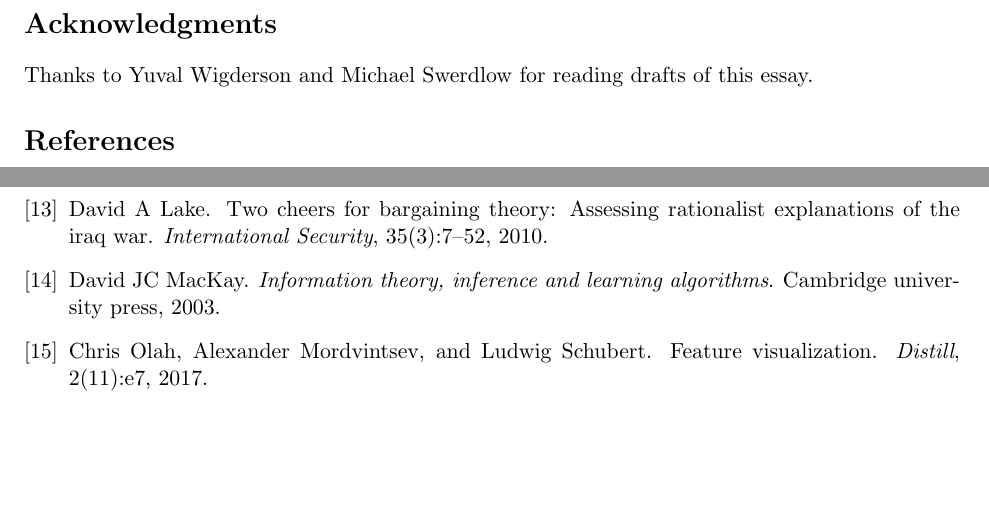
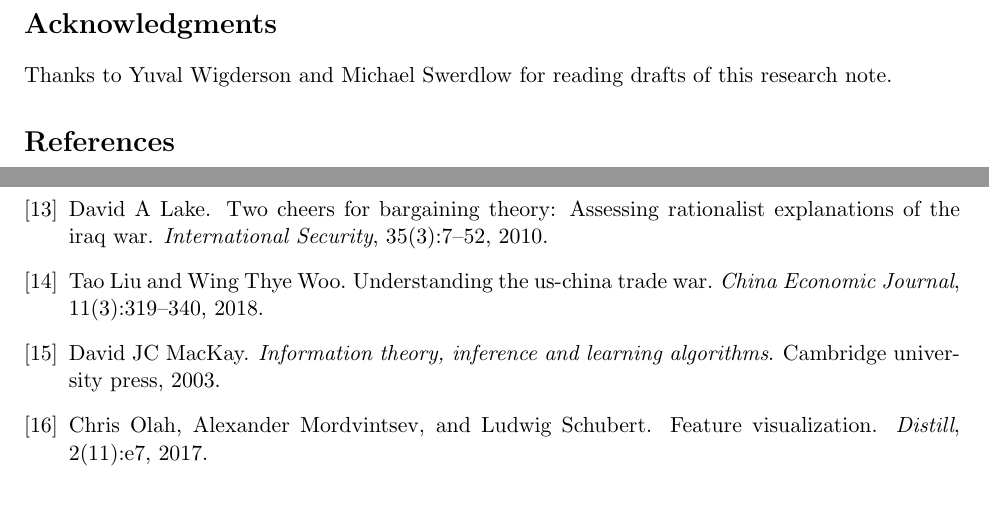
Before and after one commit to acganesh/entropy, a LaTeX document (information-theoretic-trust/information-theoretic-trust.tex, which reads information-theoretic-trust/refs.bib): two parts of page 3 of 4, joined at a grey line, cut so that both start at the same text, the shorter picture padded with empty space. Compiled offline with pdfLaTeX.

Commit message:
update phrasing

```diff
--- a/information-theoretic-trust/information-theoretic-trust.tex
+++ b/information-theoretic-trust/information-theoretic-trust.tex
@@ -48,7 +48,7 @@ While model interpretability techniques \cite{hohman2018visual}\cite{koh2017unde
 
 \section*{Acknowledgments}
 
-Thanks to Yuval Wigderson and Michael Swerdlow for reading drafts of this essay.
+Thanks to Yuval Wigderson and Michael Swerdlow for reading drafts of this research note.
 
 \bibliographystyle{plain}
 \nocite{*}
--- a/information-theoretic-trust/refs.bib
+++ b/information-theoretic-trust/refs.bib
@@ -155,0 +162,6 @@
+  volume={11},
+  number={3},
+  pages={319--340},
+  year={2018},
+  publisher={Taylor \& Francis}
+}
```
Also changed, not shown: information-theoretic-trust/information-theoretic-trust.bbl, information-theoretic-trust/information-theoretic-trust.pdf, information-theoretic-trust/information-theoretic-trust.tex (2 more changed lines), information-theoretic-trust/refs.bib (6 more changed lines), 4 other files.
